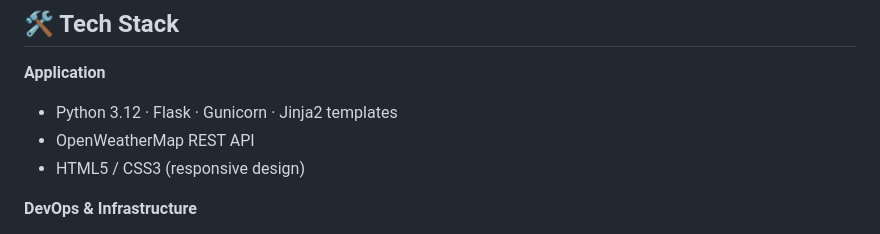
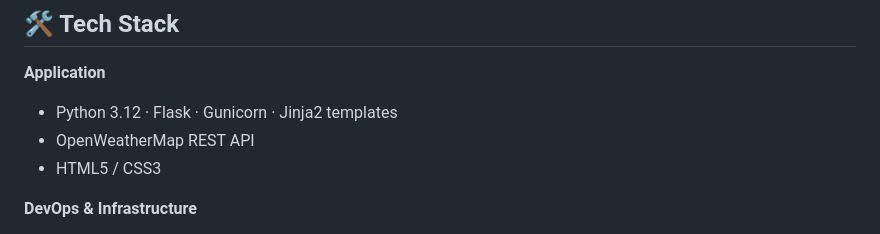
Before and after one commit to hamdani-al/weather-dashboard, a Markdown page: README.md, the part around the change. Drawn GitHub-style.

```diff
--- a/README.md
+++ b/README.md
@@ -70,7 +70,7 @@ This project takes a simple Python web app and runs it through the **complete mo
 **Application**
 - Python 3.12 · Flask · Gunicorn · Jinja2 templates
 - OpenWeatherMap REST API
-- HTML5 / CSS3 (responsive design)
+- HTML5 / CSS3
 
 **DevOps & Infrastructure**
 - **Docker** — containerization with multi-stage caching
```
